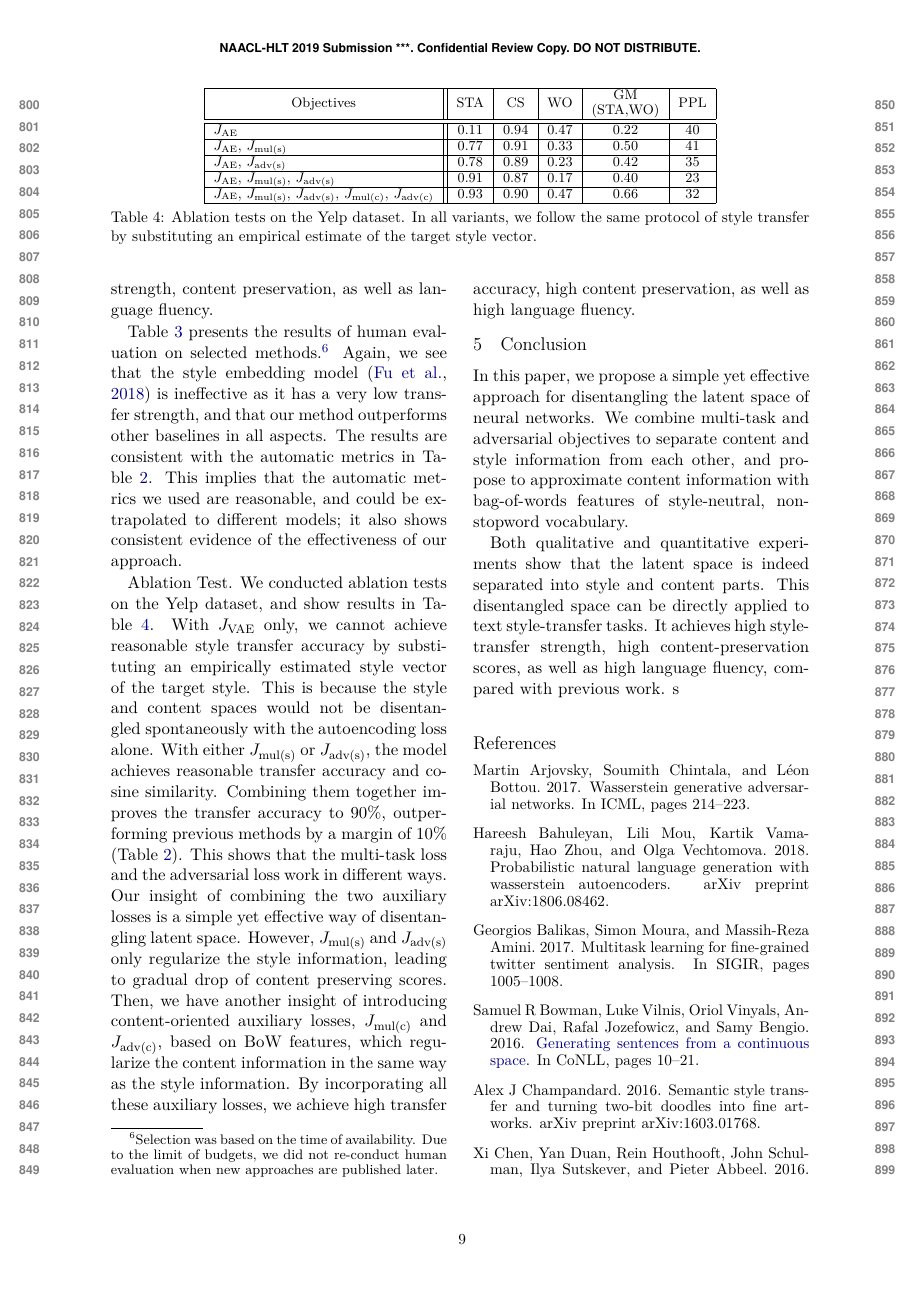
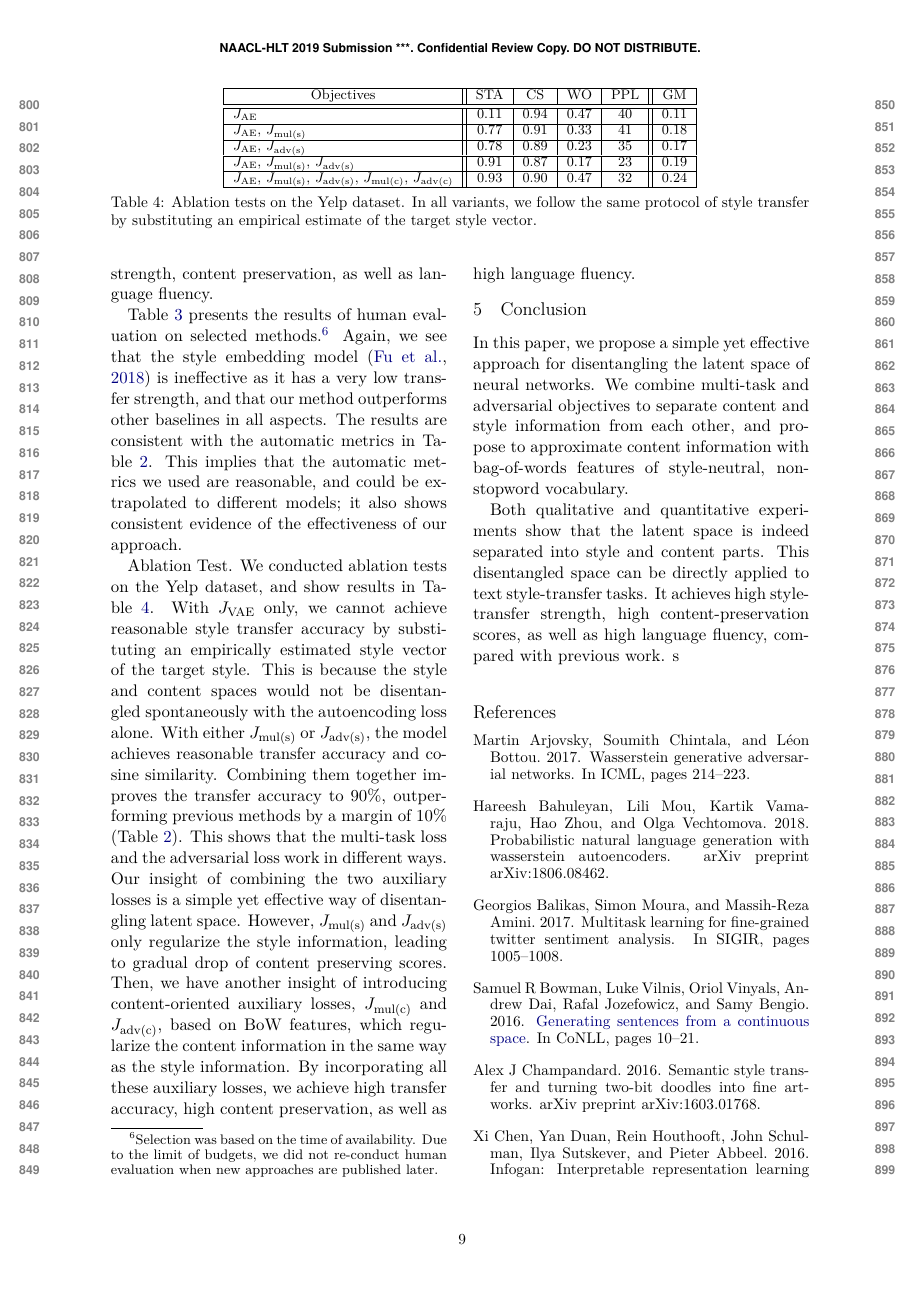
Before and after one commit to vineetjohn/naacl-2019-style-transfer, a LaTeX paper (naaclhlt2019.tex): page 9 of 12. Compiled offline with XeLaTeX.

Commit message:
Format file and add GM for ablation tests

```diff
--- a/naaclhlt2019.tex
+++ b/naaclhlt2019.tex
@@ -493,27 +493,26 @@ The inter-rater agreement---as measured by Krippendorff's alpha \cite{krippendor
 
 \begin{table*}[ht]
 	\centering\vspace{-.2cm}\small
- 	\begin{tabular}{| l || c | c | c | c | c |}
+	\begin{tabular}{| l || c | c | c | c || c |}
 		\hline
- 		\tabc{2}{Objectives}                                                            & \multirow{2}{*}{\textbf{STA}} & \multirow{2}{*}{\textbf{CS}} & \multirow{2}{*}{\textbf{WO}} & \textbf{GM}       & \multirow{2}{*}{\textbf{PPL}} \\
- 		                                                                                &                               &                              &                              & \textbf{(STA,WO)} &                               \\
+		\tabc{1}{Objectives}                                                            & \textbf{STA}  & \textbf{CS}   & \textbf{WO}   & \textbf{PPL} & \textbf{GM}   \\
 		\hline\hline
- 		$\loss{AE}$                                                                     & 0.11                          & \textbf{0.94}                & \textbf{0.47}                         & 0.22              & 40                            \\ \hline
- 		$\loss{AE}$, $\loss{mul(s)}$                                                    & 0.77                          & 0.91                         & 0.33                         & 0.50              & 41                            \\ \hline
- 		% $\loss{AE}$, $\loss{mul(c)}$                                                    & 0.16            & 0.93              & 0.63           & -           & -          \\ \hline
- 		$\loss{AE}$, $\loss{adv(s)}$                                                    & 0.78                          & 0.89                         & 0.23                         & 0.42              & 35                            \\ \hline
- 		 %$\loss{AE}$, $\loss{adv(c)}$                                                    & 0.10            & 0.94              & 0.47           & -           & -          \\ \hline
- 		 %$\loss{AE}$, $\loss{mul(s)}$, $\loss{mul(c)}$                                   & 0.82            & 0.93              & 0.56           & -           & -          \\ \hline
- 		$\loss{AE}$, $\loss{mul(s)}$, $\loss{adv(s)}$                                   & 0.91                          & 0.87                         & 0.17                         & 0.40              & \textbf{23}                   \\ \hline
- 		 %$\loss{AE}$, $\loss{mul(s)}$, $\loss{adv(c)}$                                   & 0.78            & 0.91              & 0.32           & -           & -          \\ \hline
- 		 %$\loss{AE}$, $\loss{mul(c)}$, $\loss{adv(s)}$                                   & 0.82            & 0.89              & 0.51           & -           & -          \\ \hline
- 		 %$\loss{AE}$, $\loss{mul(c)}$, $\loss{adv(c)}$                                   & 0.15            & 0.93              & 0.62           & -           & -          \\ \hline
- 		 %$\loss{AE}$, $\loss{adv(s)}$, $\loss{adv(c)}$                                   & 0.78            & 0.88              & 0.21           & -           & -          \\ \hline
- 		 %$\loss{AE}$, $\loss{mul(s)}$, $\loss{mul(c)}$, $\loss{adv(s)}$                  & 0.92            & 0.90              & 0.48           & -           & -          \\ \hline
- 		 %$\loss{AE}$, $\loss{mul(s)}$, $\loss{mul(c)}$, $\loss{adv(c)}$                  & 0.84            & 0.92              & 0.56           & -           & -          \\ \hline
- 		 %$\loss{AE}$, $\loss{mul(s)}$, $\loss{adv(s)}$, $\loss{adv(c)}$                  & 0.93            & 0.86              & 0.16           & -           & -          \\ \hline
- 		 %$\loss{AE}$, $\loss{mul(c)}$, $\loss{adv(s)}$, $\loss{adv(c)}$                  & 0.81            & 0.90              & 0.50           & -           & -          \\ \hline
- 		$\loss{AE}$, $\loss{mul(s)}$, $\loss{adv(s)}$, $\loss{mul(c)}$, $\loss{adv(c)}$ & \textbf{0.93}                 & 0.90                         & \textbf{0.47}                & \textbf{0.66}     & 32                            \\ \hline
+		$\loss{AE}$                                                                     & 0.11          & \textbf{0.94} & \textbf{0.47} & 40           & 0.11          \\ \hline
+		$\loss{AE}$, $\loss{mul(s)}$                                                    & 0.77          & 0.91          & 0.33          & 41           & 0.18          \\ \hline
+		% $\loss{AE}$, $\loss{mul(c)}$                                                    & 0.16          & 0.93          & 0.63          & -            & -             \\ \hline
+		$\loss{AE}$, $\loss{adv(s)}$                                                    & 0.78          & 0.89          & 0.23          & 35           & 0.17          \\ \hline
+		% $\loss{AE}$, $\loss{adv(c)}$                                                    & 0.10          & 0.94          & 0.47          & -            & -             \\ \hline
+		% $\loss{AE}$, $\loss{mul(s)}$, $\loss{mul(c)}$                                   & 0.82          & 0.93          & 0.56          & -            & -             \\ \hline
+		$\loss{AE}$, $\loss{mul(s)}$, $\loss{adv(s)}$                                   & 0.91          & 0.87          & 0.17          & \textbf{23}  & 0.19          \\ \hline
+		% $\loss{AE}$, $\loss{mul(s)}$, $\loss{adv(c)}$                                   & 0.78          & 0.91          & 0.32          & -            & -             \\ \hline
+		% $\loss{AE}$, $\loss{mul(c)}$, $\loss{adv(s)}$                                   & 0.82          & 0.89          & 0.51          & -            & -             \\ \hline
+		% $\loss{AE}$, $\loss{mul(c)}$, $\loss{adv(c)}$                                   & 0.15          & 0.93          & 0.62          & -            & -             \\ \hline
+		% $\loss{AE}$, $\loss{adv(s)}$, $\loss{adv(c)}$                                   & 0.78          & 0.88          & 0.21          & -            & -             \\ \hline
+		% $\loss{AE}$, $\loss{mul(s)}$, $\loss{mul(c)}$, $\loss{adv(s)}$                  & 0.92          & 0.90          & 0.48          & -            & -             \\ \hline
+		% $\loss{AE}$, $\loss{mul(s)}$, $\loss{mul(c)}$, $\loss{adv(c)}$                  & 0.84          & 0.92          & 0.56          & -            & -             \\ \hline
+		% $\loss{AE}$, $\loss{mul(s)}$, $\loss{adv(s)}$, $\loss{adv(c)}$                  & 0.93          & 0.86          & 0.16          & -            & -             \\ \hline
+		% $\loss{AE}$, $\loss{mul(c)}$, $\loss{adv(s)}$, $\loss{adv(c)}$                  & 0.81          & 0.90          & 0.50          & -            & -             \\ \hline
+		$\loss{AE}$, $\loss{mul(s)}$, $\loss{adv(s)}$, $\loss{mul(c)}$, $\loss{adv(c)}$ & \textbf{0.93} & 0.90          & \textbf{0.47} & 32           & \textbf{0.24} \\ \hline
 	\end{tabular}\vspace{-.2cm}
 	\caption{Ablation tests on the Yelp dataset. In all variants, we follow the same protocol of style transfer by substituting an empirical estimate of the target style vector.}
 	\label{tab:ablation-results}
```
Also changed, not shown: naaclhlt2019.tex (30 more changed lines). Lines whose indentation alone changed are shown as unchanged.
